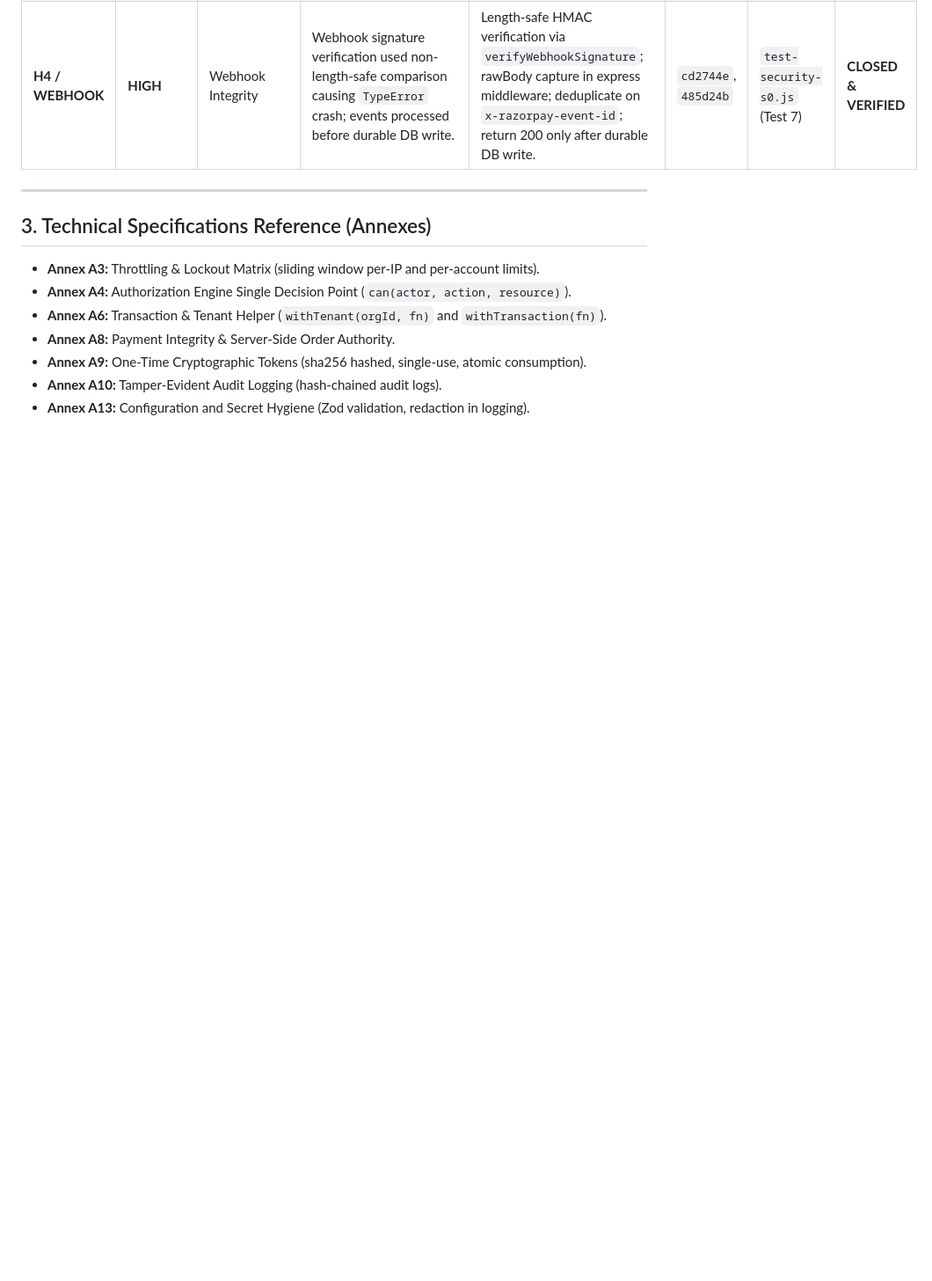
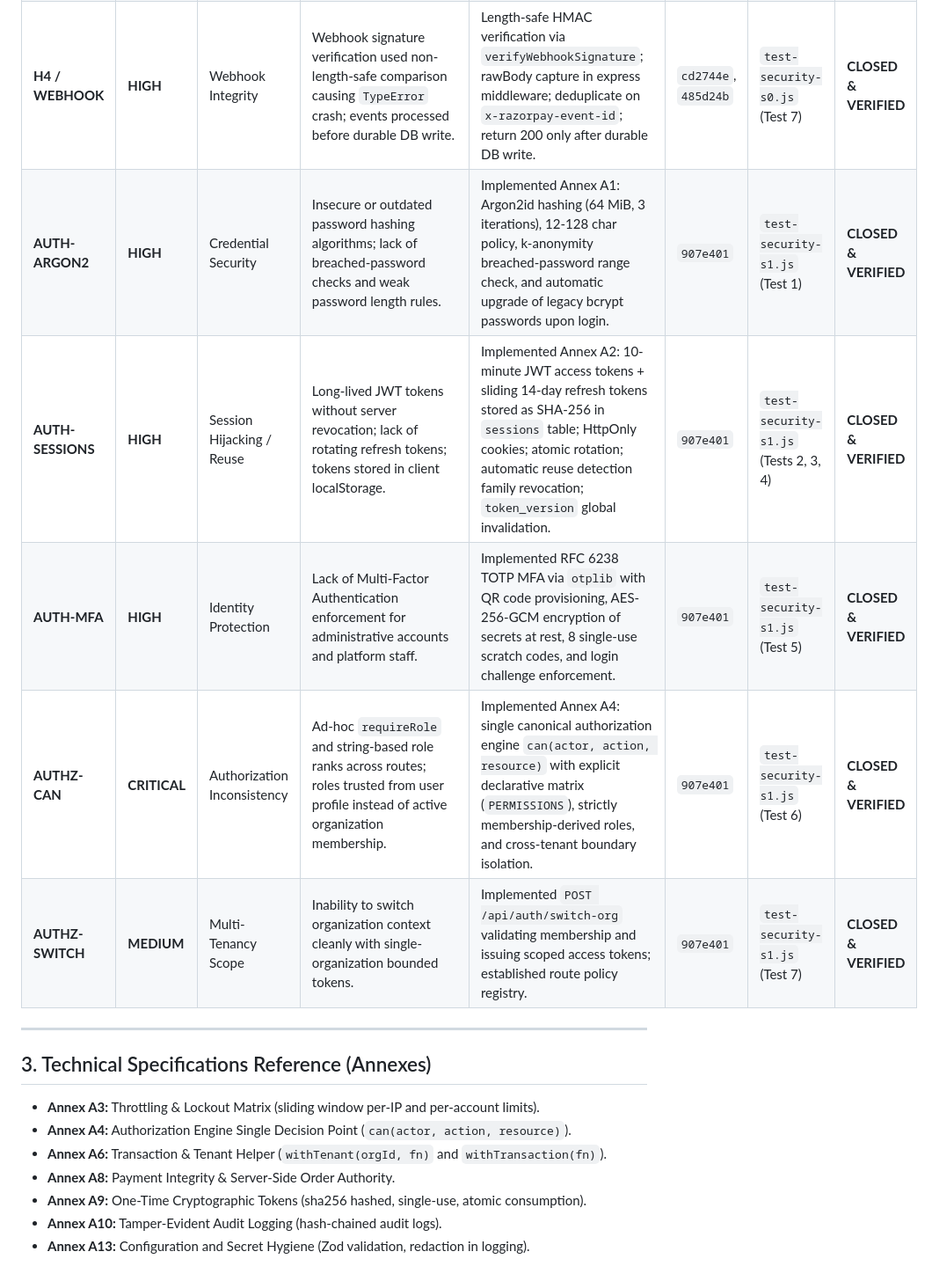
Before and after one commit to sabarivasan77/I3DION_Spatial, a Markdown page: docs/review/I3DION_Spatial_Review_Report.md, the part around the change. Shown at 88% size. GitHub-like rendering; blank space fills up the shorter version.

Commit message:
docs(review): record closed Phase S1 findings in review report

```diff
--- a/docs/review/I3DION_Spatial_Review_Report.md
+++ b/docs/review/I3DION_Spatial_Review_Report.md
@@ -26,6 +26,11 @@ Phase S0 focuses strictly on emergency hotfixes for the 7 highest-risk findings,
 | **H5** | **HIGH** | Credential Recovery | Password reset links and tokens logged to `console.log` in plaintext; tokens were reusable standard JWTs with no single-use DB tracking. | Implemented Annex A9: single-use sha256-hashed tokens in `password_reset_tokens` table; 30-min expiry; atomic burn on consumption; removed plaintext console logging. | `83ceaa4` | `test-security-s0.js` (Test 5) | **CLOSED & VERIFIED** |
 | **H3** | **HIGH** | Denial of Service / Abuse | Missing per-route rate limiters on sensitive auth and public endpoints. Global 180 req/min allowed brute-force attacks. | Implemented Annex A3 per-route sliding window limiters: login (20/10m), signup (5/h), forgot-password (10/h), reset-password (10/15m), public leads (10/h), public events (120/m, 4 KB payload cap). | `db65dcd` | `test-security-s0.js` (Test 6) | **CLOSED & VERIFIED** |
 | **H4 / WEBHOOK** | **HIGH** | Webhook Integrity | Webhook signature verification used non-length-safe comparison causing `TypeError` crash; events processed before durable DB write. | Length-safe HMAC verification via `verifyWebhookSignature`; rawBody capture in express middleware; deduplicate on `x-razorpay-event-id`; return 200 only after durable DB write. | `cd2744e`, `485d24b` | `test-security-s0.js` (Test 7) | **CLOSED & VERIFIED** |
+| **AUTH-ARGON2** | **HIGH** | Credential Security | Insecure or outdated password hashing algorithms; lack of breached-password checks and weak password length rules. | Implemented Annex A1: Argon2id hashing (64 MiB, 3 iterations), 12-128 char policy, k-anonymity breached-password range check, and automatic upgrade of legacy bcrypt passwords upon login. | `907e401` | `test-security-s1.js` (Test 1) | **CLOSED & VERIFIED** |
+| **AUTH-SESSIONS** | **HIGH** | Session Hijacking / Reuse | Long-lived JWT tokens without server revocation; lack of rotating refresh tokens; tokens stored in client localStorage. | Implemented Annex A2: 10-minute JWT access tokens + sliding 14-day refresh tokens stored as SHA-256 in `sessions` table; HttpOnly cookies; atomic rotation; automatic reuse detection family revocation; `token_version` global invalidation. | `907e401` | `test-security-s1.js` (Tests 2, 3, 4) | **CLOSED & VERIFIED** |
+| **AUTH-MFA** | **HIGH** | Identity Protection | Lack of Multi-Factor Authentication enforcement for administrative accounts and platform staff. | Implemented RFC 6238 TOTP MFA via `otplib` with QR code provisioning, AES-256-GCM encryption of secrets at rest, 8 single-use scratch codes, and login challenge enforcement. | `907e401` | `test-security-s1.js` (Test 5) | **CLOSED & VERIFIED** |
+| **AUTHZ-CAN** | **CRITICAL** | Authorization Inconsistency | Ad-hoc `requireRole` and string-based role ranks across routes; roles trusted from user profile instead of active organization membership. | Implemented Annex A4: single canonical authorization engine `can(actor, action, resource)` with explicit declarative matrix (`PERMISSIONS`), strictly membership-derived roles, and cross-tenant boundary isolation. | `907e401` | `test-security-s1.js` (Test 6) | **CLOSED & VERIFIED** |
+| **AUTHZ-SWITCH** | **MEDIUM** | Multi-Tenancy Scope | Inability to switch organization context cleanly with single-organization bounded tokens. | Implemented `POST /api/auth/switch-org` validating membership and issuing scoped access tokens; established route policy registry. | `907e401` | `test-security-s1.js` (Test 7) | **CLOSED & VERIFIED** |
 
 ---
 
```
